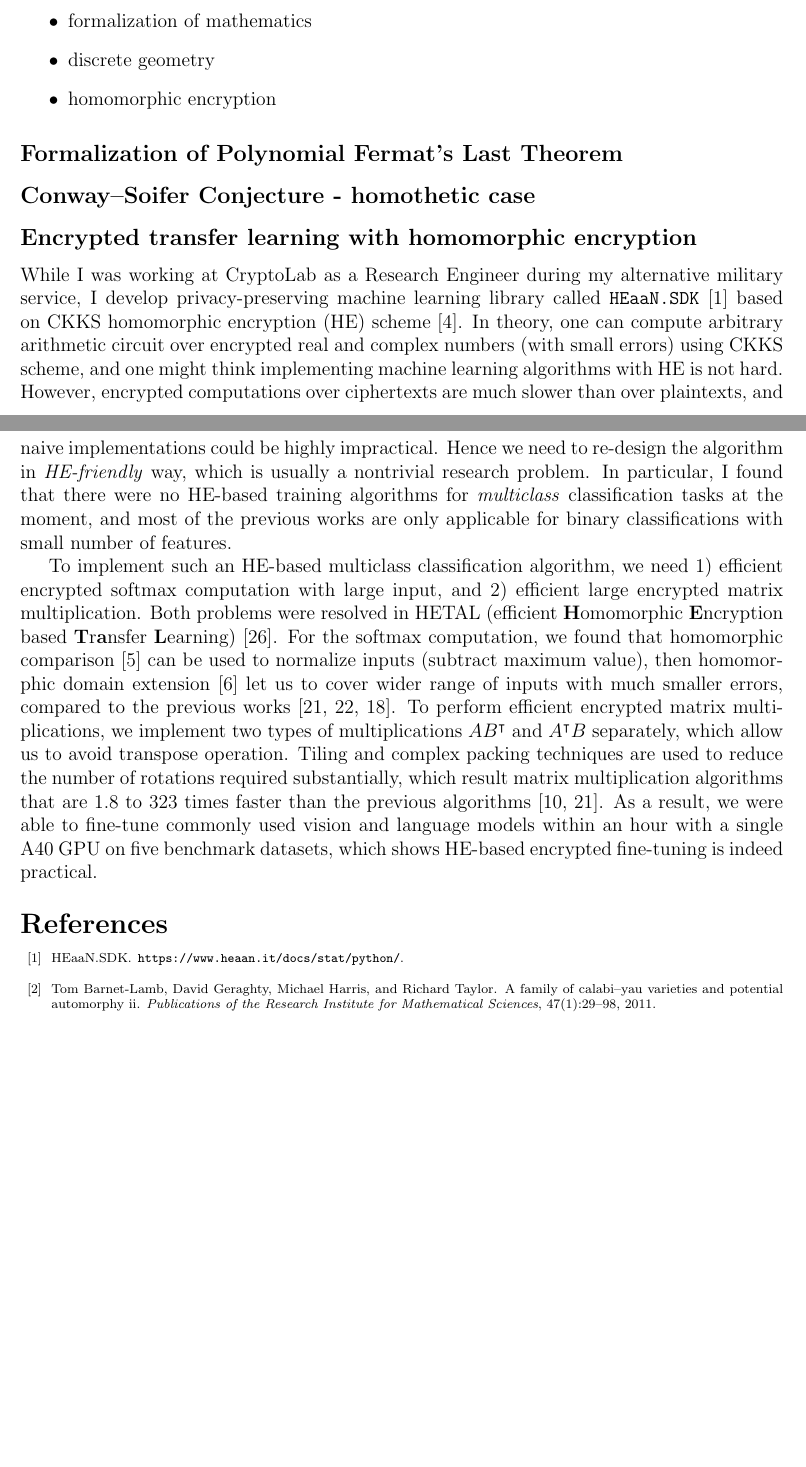
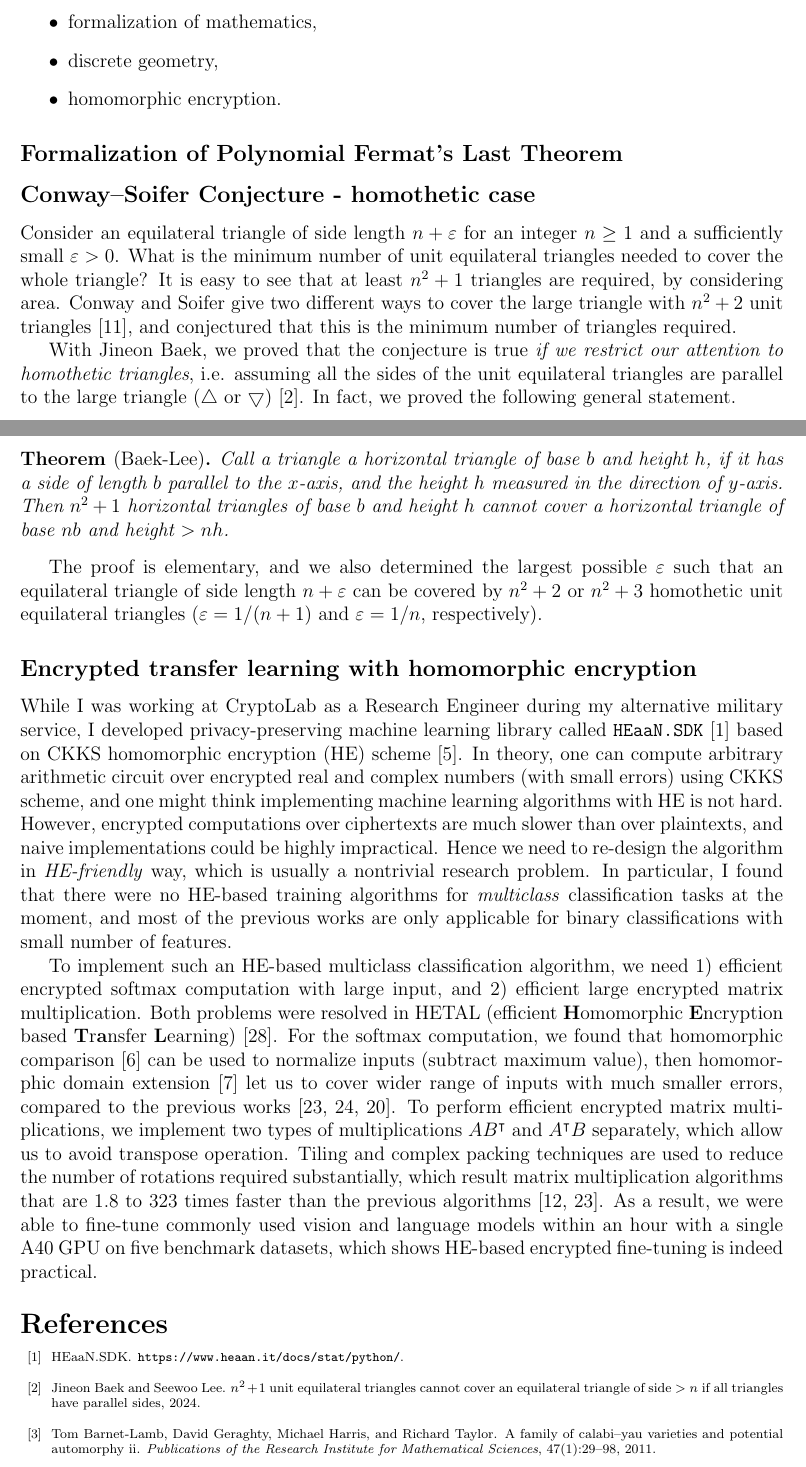
Before and after one commit to seewoo5/seewoo5.github.io, a LaTeX document (assets/rs/RS.tex, which reads assets/rs/refs.bib): two parts of pages 3 and 4 of 5 before the commit and two parts of pages 3 and 4 of 6 after it, joined at a grey line, cut so that both start at the same text, the shorter picture padded with empty space. Compiled offline with pdfLaTeX.

Commit message:
conway-soifer

```diff
--- a/assets/rs/RS.tex
+++ b/assets/rs/RS.tex
@@ -6,10 +6,15 @@
 \usepackage{xcolor}
 \usepackage{amsmath}
 \usepackage{amssymb}
+\usepackage{amsthm}
 
 % \newcommand{\GQ}{\mathrm{Gal}(\overline{\mathbb{Q}}/\mathbb{Q})}
 \newcommand{\GQ}{G_{\mathbb{Q}}}
 \newcommand{\newstuff}[1]{\color{blue}{#1}\color{black}}
+
+\newtheorem{theorem}{Theorem}
+\newtheorem*{theorem*}{Theorem}
+
 \pagestyle{empty}
 
 \begin{document}
@@ -126,10 +131,24 @@ My interest is not restricted to number theory. I'm interested in various subjec
 
 \subsection*{Conway--Soifer Conjecture - homothetic case}
 
+Consider an equilateral triangle of side length $n + \varepsilon$ for an integer $n \geq 1$ and a sufficiently small $\varepsilon > 0$.
+What is the minimum number of unit equilateral triangles needed to cover the whole triangle?
+It is easy to see that at least $n^2 + 1$ triangles are required, by considering area.
+Conway and Soifer give two different ways to cover the large triangle with $n^2 + 2$ unit triangles \cite{conway2005covering}, and conjectured that this is the minimum number of triangles required.
+
+With Jineon Baek, we proved that the conjecture is true \emph{if we restrict our attention to homothetic triangles}, i.e. assuming all the sides of the unit equilateral triangles are parallel to the large triangle ($\bigtriangleup$ or $\bigtriangledown$) \cite{baek2024n2}.
+In fact, we proved the following general statement.
+
+\begin{theorem*}[Baek-Lee]
+Call a triangle a horizontal triangle of base $b$ and height $h$, if it has a side of length $b$ parallel to the $x$-axis, and the height $h$ measured in the direction of $y$-axis.
+Then $n^2 + 1$ horizontal triangles of base $b$ and height $h$ cannot cover a horizontal triangle of base $nb$ and height $> nh$.
+\end{theorem*}
+
+The proof is elementary, and we also determined the largest possible $\varepsilon$ such that an equilateral triangle of side length $n + \varepsilon$ can be covered by $n^2 + 2$ or $n^2 + 3$ homothetic unit equilateral triangles ($\varepsilon = 1/(n+1)$ and $\varepsilon = 1 / n$, respectively).
 
 \subsection*{Encrypted transfer learning with homomorphic encryption}
 
-While I was working at CryptoLab as a Research Engineer during my alternative military service, I develop privacy-preserving machine learning library called \texttt{HEaaN.SDK} \cite{heaansdk} based on CKKS homomorphic encryption (HE) scheme \cite{cheon2017homomorphic}.
+While I was working at CryptoLab as a Research Engineer during my alternative military service, I developed privacy-preserving machine learning library called \texttt{HEaaN.SDK} \cite{heaansdk} based on CKKS homomorphic encryption (HE) scheme \cite{cheon2017homomorphic}.
 In theory, one can compute arbitrary arithmetic circuit over encrypted real and complex numbers (with small errors) using CKKS scheme, and one might think implementing machine learning algorithms with HE is not hard.
 However, encrypted computations over ciphertexts are much slower than over plaintexts, and naive implementations could be highly impractical.
 Hence we need to re-design the algorithm in \emph{HE-friendly} way, which is usually a nontrivial research problem.
--- a/assets/rs/refs.bib
+++ b/assets/rs/refs.bib
@@ -340,0 +353,3 @@ url = {https://www.mathworks.com}
+      title={$n^2 + 1$ unit equilateral triangles cannot cover an equilateral triangle of side $> n$ if all triangles have parallel sides},
+      author={Jineon Baek and Seewoo Lee},
+      year={2024},
```
Also changed, not shown: assets/rs/RS.pdf, assets/rs/RS.tex (8 more changed lines), assets/rs/refs.bib (16 more changed lines).
